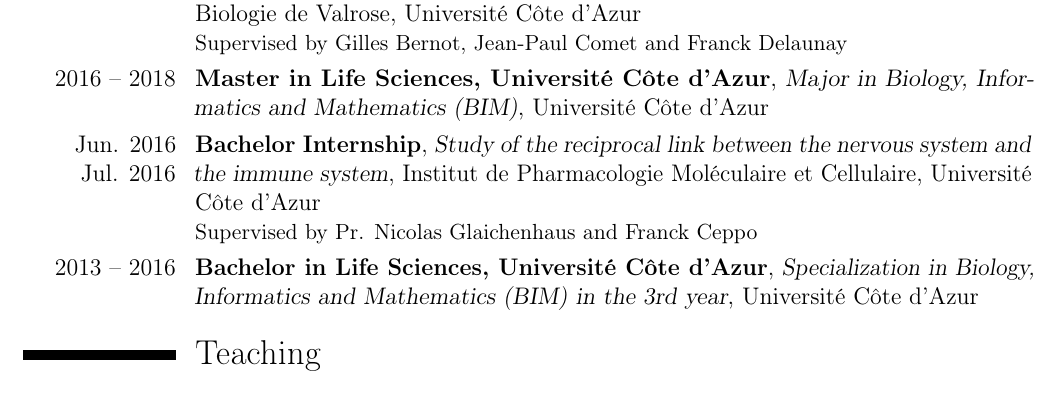
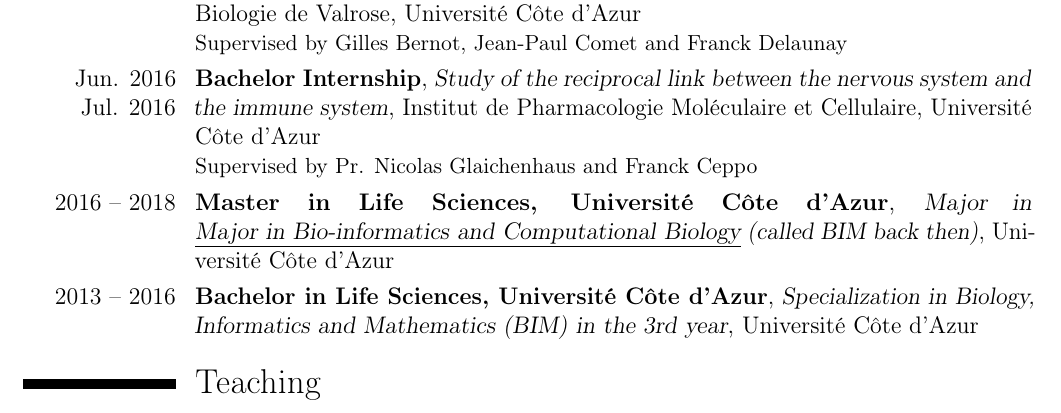
Before and after one commit to deborahboyenval/deborahboyenval.github.io, a LaTeX CV (assets/cv/cv_2024_eng.tex): part of page 1 of 3, cut so that both start at the same text. Compiled offline with pdfLaTeX.

Commit message:
cv update

```diff
--- a/assets/cv/cv_2024_eng.tex
+++ b/assets/cv/cv_2024_eng.tex
@@ -51,8 +51,8 @@
 \cventry{Jan.-Jun.\\2018}{Master 2 Internship}{Mathematical modeling of sex-specific chronotoxicity of an anticancer
 drug: the irinotecan}{INSERM U935 Villejuif, Team Chronotherapy and Cancer}{}{Supervised by Annabelle Ballesta}
 \cventry{Fev.-Jun.\\2017}{Master 1 Internship}{Study and qualitative modeling of a pathway for the synchronisation of peripheral circadian clocks by the suprachiasmatic nucleus}{Laboratoire d'Informatique Signaux et Systèmes de Sophia Antipolis, Institut de Biologie de Valrose, Université Côte d'Azur}{}{Supervised by Gilles Bernot, Jean-Paul Comet and Franck Delaunay}
-\cventry{2016 -- 2018}{Master in Life Sciences, Université Côte d'Azur}{Major in Biology, Informatics and Mathematics (BIM)}{Université Côte d'Azur}{}{}
 \cventry{Jun. 2016 \\ Jul. 2016}{Bachelor Internship}{Study of the reciprocal link between the nervous system and the immune system}{Institut de Pharmacologie Moléculaire et Cellulaire, Université Côte d'Azur}{}{Supervised by Pr. Nicolas Glaichenhaus and Franck Ceppo}
+\cventry{2016 -- 2018}{Master in Life Sciences, Université Côte d'Azur}{Major in \href{https://univ-cotedazur.fr/formation/offre-de-formation/parcours-biologie-bioinformatique-computationnelle}{\underline{Major in Bio-informatics and Computational Biology}} (called BIM back then)}{Université Côte d'Azur}{}{}
 \cventry{2013 -- 2016}{Bachelor in Life Sciences, Université Côte d'Azur}{Specialization in Biology, Informatics and Mathematics (BIM) in the 3rd year}{Université Côte d'Azur}{}{}
 \section{Teaching}
 \cventry{Oct. 2021 -\\ Sept. 2022}{Part-time ATER}{}{Université Côte d'Azur}{}{}
```
Also changed, not shown: assets/cv/cv_2024_eng.pdf, 2 other files.
